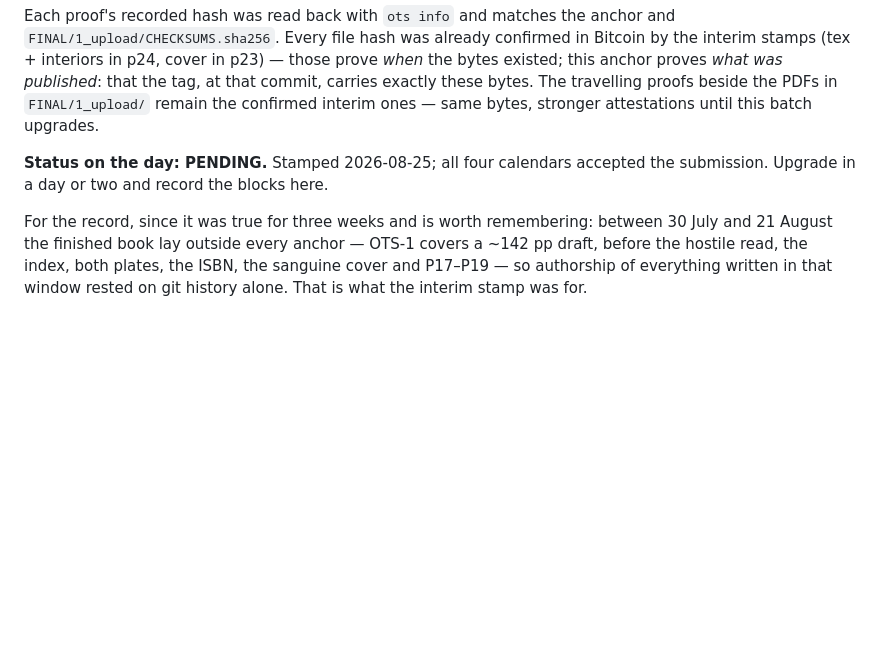
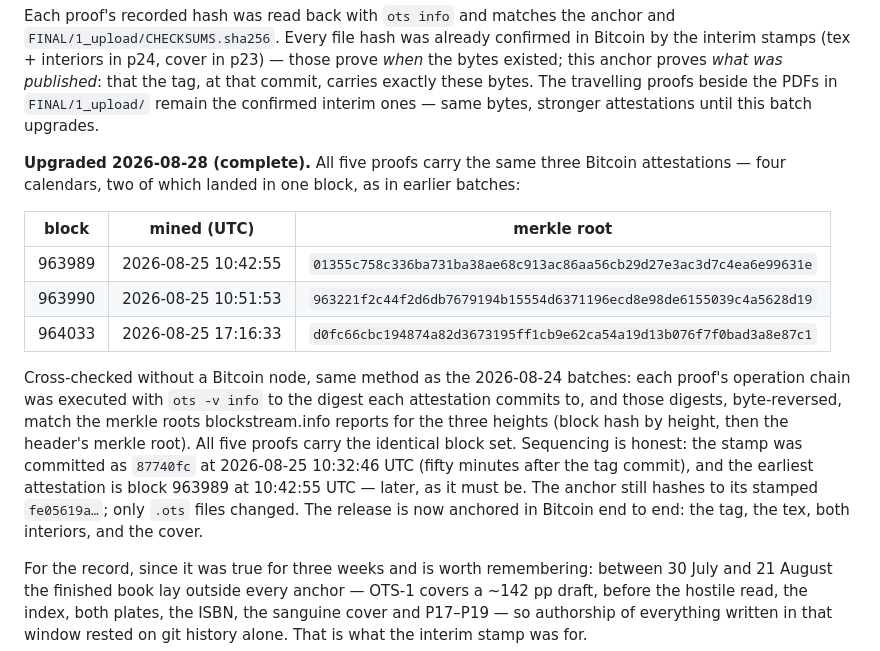
Before and after one commit to nielsbj/billiard-ball-universe, a Markdown page: timestamps/README.md, the part around the change. Drawn GitHub-style; blank space fills up the shorter version.

Commit message:
timestamps: OTS-3 blocks recorded --- the release anchor is complete in Bitcoin
Co-Authored-By: Claude Fable 5 <noreply@anthropic.com>
Claude-Session: https://claude.ai/code/session_01H1J4NBMMc6KaTznYwF4mx9

```diff
--- a/timestamps/README.md
+++ b/timestamps/README.md
@@ -387,8 +387,24 @@ this anchor proves *what was published*: that the tag, at that commit, carries e
 bytes. The travelling proofs beside the PDFs in `FINAL/1_upload/` remain the confirmed interim
 ones — same bytes, stronger attestations until this batch upgrades.
 
-**Status on the day: PENDING.** Stamped 2026-08-25; all four calendars accepted the submission.
-Upgrade in a day or two and record the blocks here.
+**Upgraded 2026-08-28 (complete).** All five proofs carry the same three Bitcoin attestations —
+four calendars, two of which landed in one block, as in earlier batches:
+
+| block | mined (UTC) | merkle root |
+|---|---|---|
+| 963989 | 2026-08-25 10:42:55 | `01355c758c336ba731ba38ae68c913ac86aa56cb29d27e3ac3d7c4ea6e99631e` |
+| 963990 | 2026-08-25 10:51:53 | `963221f2c44f2d6db7679194b15554d6371196ecd8e98de6155039c4a5628d19` |
+| 964033 | 2026-08-25 17:16:33 | `d0fc66cbc194874a82d3673195ff1cb9e62ca54a19d13b076f7f0bad3a8e87c1` |
+
+Cross-checked without a Bitcoin node, same method as the 2026-08-24 batches: each proof's
+operation chain was executed with `ots -v info` to the digest each attestation commits to, and
+those digests, byte-reversed, match the merkle roots blockstream.info reports for the three
+heights (block hash by height, then the header's merkle root). All five proofs carry the
+identical block set. Sequencing is honest: the stamp was committed as `87740fc` at
+2026-08-25 10:32:46 UTC (fifty minutes after the tag commit), and the earliest attestation is
+block 963989 at 10:42:55 UTC — later, as it must be. The anchor still hashes to its stamped
+`fe05619a…`; only `.ots` files changed. The release is now anchored in Bitcoin end to end:
+the tag, the tex, both interiors, and the cover.
 
 For the record, since it was true for three weeks and is worth remembering: between 30 July and
 21 August the finished book lay outside every anchor — OTS-1 covers a ~142 pp draft, before the
```
